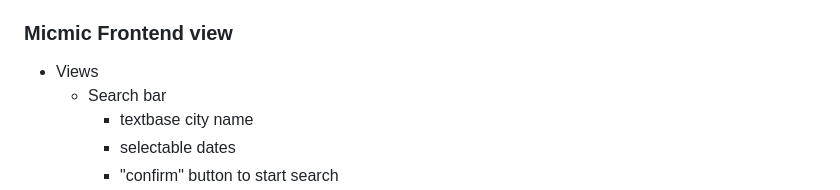
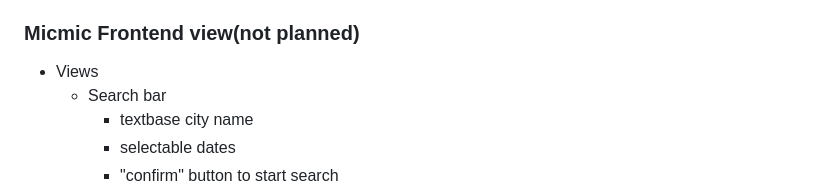
Before and after one commit to xuye-c/weather, a Markdown page: doc/DESIGN.md, the part around the change. Rendered like a GitHub page.

```diff
--- a/doc/DESIGN.md
+++ b/doc/DESIGN.md
@@ -59,7 +59,7 @@
     * csvFactory(?)
 * Exceptions
 * GoogleMapAPI
-### Micmic Frontend view
+### Micmic Frontend view(not planned)
 * Views
     * Search bar
         * textbase city name
```
Also changed, not shown: README.md (added, +133 -0 lines).
